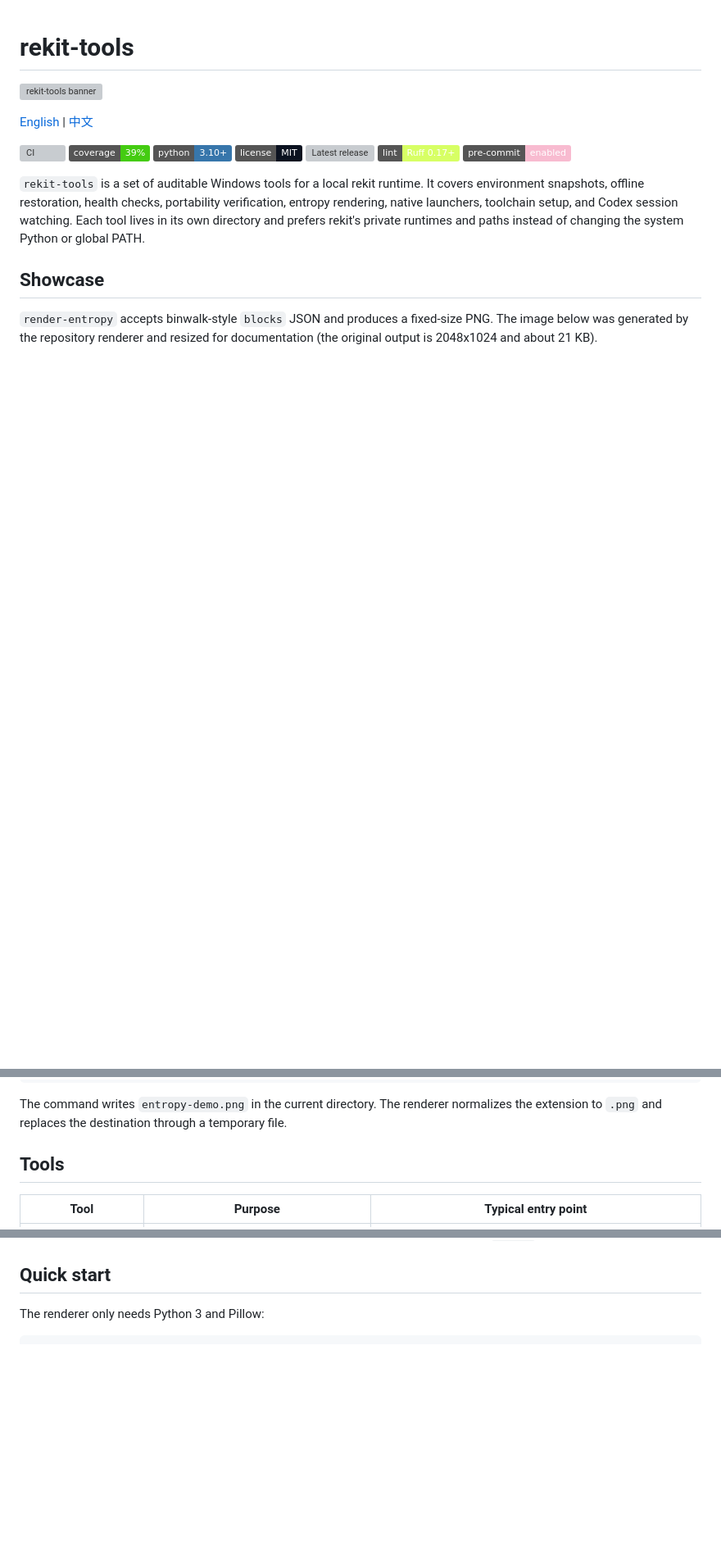
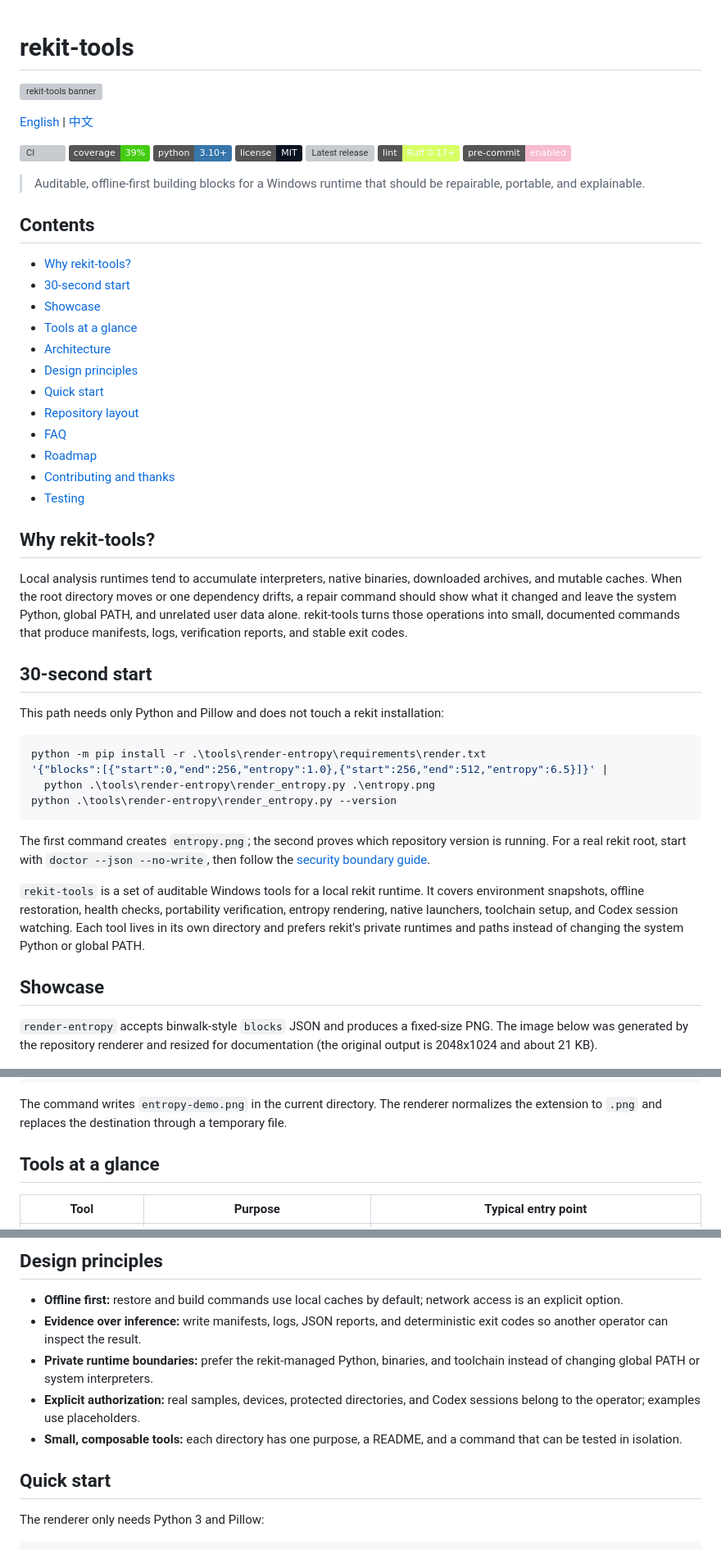
Before and after one commit to LiLinWilliam/rekit-tools, a Markdown page: README.md, 3 parts joined by grey strips. Shown at 82% size. Rendered like a GitHub page; badges without logos; blank space fills up the shorter version; grey boxes are pictures that could not be loaded.

Commit message:
docs: enrich English project overview (#47)
Co-authored-by: LiLin <239091408+LiLinWilliam@users.noreply.github.com>

````diff
--- a/README.md
+++ b/README.md
@@ -6,6 +6,40 @@
 
 [![CI](https://github.com/LiLinWilliam/rekit-tools/actions/workflows/ci.yml/badge.svg)](https://github.com/LiLinWilliam/rekit-tools/actions/workflows/ci.yml) [![Coverage](https://img.shields.io/badge/coverage-39%25-brightgreen)](#testing) [![Python](https://img.shields.io/badge/python-3.10%2B-3776AB?logo=python&logoColor=white)](pyproject.toml) [![License](https://img.shields.io/badge/license-MIT-0b1220)](LICENSE)
 [![Latest release](https://img.shields.io/github/v/release/LiLinWilliam/rekit-tools?display_name=tag&sort=semver)](https://github.com/LiLinWilliam/rekit-tools/releases/latest) [![Ruff](https://img.shields.io/badge/lint-Ruff%200.17%2B-D7FF64?logo=ruff&logoColor=black)](pyproject.toml) [![pre-commit](https://img.shields.io/badge/pre--commit-enabled-F8BBD0?logo=pre-commit&logoColor=211F1C)](.pre-commit-config.yaml)
+
+> Auditable, offline-first building blocks for a Windows runtime that should be repairable, portable, and explainable.
+
+## Contents
+
+- [Why rekit-tools?](#why-rekit-tools)
+- [30-second start](#30-second-start)
+- [Showcase](#showcase)
+- [Tools at a glance](#tools-at-a-glance)
+- [Architecture](#architecture)
+- [Design principles](#design-principles)
+- [Quick start](#quick-start)
+- [Repository layout](#repository-layout)
+- [FAQ](#faq)
+- [Roadmap](#roadmap)
+- [Contributing and thanks](#contributing-and-thanks)
+- [Testing](#testing)
+
+## Why rekit-tools?
+
+Local analysis runtimes tend to accumulate interpreters, native binaries, downloaded archives, and mutable caches. When the root directory moves or one dependency drifts, a repair command should show what it changed and leave the system Python, global PATH, and unrelated user data alone. rekit-tools turns those operations into small, documented commands that produce manifests, logs, verification reports, and stable exit codes.
+
+## 30-second start
+
+This path needs only Python and Pillow and does not touch a rekit installation:
+
+```powershell
+python -m pip install -r .\tools\render-entropy\requirements\render.txt
+'{"blocks":[{"start":0,"end":256,"entropy":1.0},{"start":256,"end":512,"entropy":6.5}]}' |
+  python .\tools\render-entropy\render_entropy.py .\entropy.png
+python .\tools\render-entropy\render_entropy.py --version
+```
+
+The first command creates `entropy.png`; the second proves which repository version is running. For a real rekit root, start with `doctor --json --no-write`, then follow the [security boundary guide](docs/security-boundaries.md).
 
 `rekit-tools` is a set of auditable Windows tools for a local rekit runtime. It covers environment snapshots, offline restoration, health checks, portability verification, entropy rendering, native launchers, toolchain setup, and Codex session watching. Each tool lives in its own directory and prefers rekit's private runtimes and paths instead of changing the system Python or global PATH.
 
@@ -21,7 +55,7 @@
 
 The command writes `entropy-demo.png` in the current directory. The renderer normalizes the extension to `.png` and replaces the destination through a temporary file.
 
-## Tools
+## Tools at a glance
 
 | Tool | Purpose | Typical entry point |
 | --- | --- | --- |
@@ -42,3 +91,10 @@ Each tool documents its parameters, inputs, outputs, exit codes, and side effect
+## Design principles
+
+- **Offline first:** restore and build commands use local caches by default; network access is an explicit option.
+- **Evidence over inference:** write manifests, logs, JSON reports, and deterministic exit codes so another operator can inspect the result.
+- **Private runtime boundaries:** prefer the rekit-managed Python, binaries, and toolchain instead of changing global PATH or system interpreters.
+- **Explicit authorization:** real samples, devices, protected directories, and Codex sessions belong to the operator; examples use placeholders.
+- **Small, composable tools:** each directory has one purpose, a README, and a command that can be tested in isolation.
 
 ## Quick start
 
````
Also changed, not shown: other parts of README.md (+37 -0 lines).
